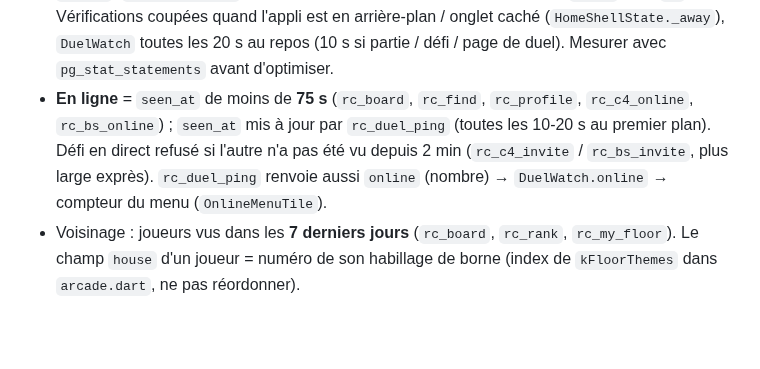
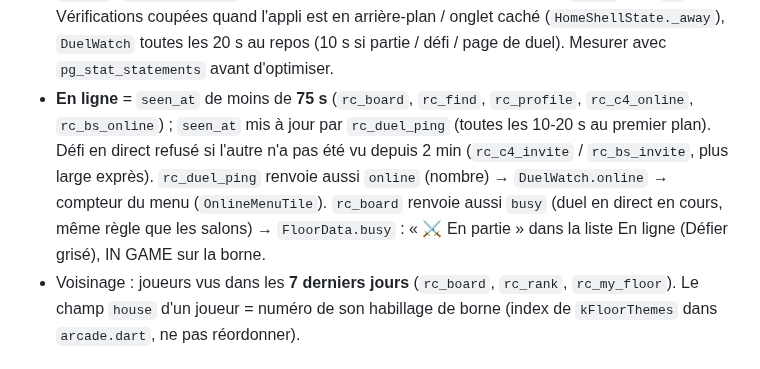
Before and after one commit to foclabroc/retro_collec_app, a Markdown page: CLAUDE.md, the part around the change. Rendered like a GitHub page; blank space fills up the shorter version.

Commit message:
CLAUDE.md : statut en partie
Co-Authored-By: Claude Opus 5.5 <noreply@anthropic.com>
Claude-Session: https://claude.ai/code/session_0185yoBy9ccRQEYYFGxbhuA3

```diff
--- a/CLAUDE.md
+++ b/CLAUDE.md
@@ -36,7 +36,7 @@ Web : https://foclabroc.github.io/retro_collec_app/
 - Bourse, achat groupé : `rc_market_buy_many(device, "card:f:prixmax,…", sig)` (30 max, offre la moins chère, cartes vendues / plus chères / trop chères passées) → `rc__market_buy1` (même logique que `rc_market_buy`, sans signature : à garder synchronisées). Côté appli : mode « ☑ Plusieurs » / appui long dans `MarketGroupsState` (`picks`, `_pickBar`).
 - Sagas (6) : Mario, Sonic, Zelda, Pokémon, Resident Evil (`re`), Castlevania. Définies dans `kSagas` (`catalog.dart` : 10 cartes d'origine + 3 de l'affiche + couleurs), logo `assets/sagas/<id>.webp`, cartes serveur `sg_<id>_NN` (rareté 3, `saga` = id) ajoutées par copie de la carte d'origine (voir `sql/2026-10-20_sagas_re_castlevania.sql` pour en ajouter une).
 - Charge serveur (Supabase t4g.nano, Irlande : CPU à crédits → pics de 1–2 s si sollicité en continu) : `rc_me(device, sig, p_have)` renvoie `owned` seulement si son md5 (`oh`) diffère de `p_have` (`Game.ownedHash`, remis à null dès qu'une autre réponse fournit `owned` sans `oh`). Vérifications coupées quand l'appli est en arrière-plan / onglet caché (`HomeShellState._away`), `DuelWatch` toutes les 20 s au repos (10 s si partie / défi / page de duel). Mesurer avec `pg_stat_statements` avant d'optimiser.
-- **En ligne** = `seen_at` de moins de **75 s** (`rc_board`, `rc_find`, `rc_profile`, `rc_c4_online`, `rc_bs_online`) ; `seen_at` mis à jour par `rc_duel_ping` (toutes les 10-20 s au premier plan). Défi en direct refusé si l'autre n'a pas été vu depuis 2 min (`rc_c4_invite` / `rc_bs_invite`, plus large exprès). `rc_duel_ping` renvoie aussi `online` (nombre) → `DuelWatch.online` → compteur du menu (`OnlineMenuTile`).
+- **En ligne** = `seen_at` de moins de **75 s** (`rc_board`, `rc_find`, `rc_profile`, `rc_c4_online`, `rc_bs_online`) ; `seen_at` mis à jour par `rc_duel_ping` (toutes les 10-20 s au premier plan). Défi en direct refusé si l'autre n'a pas été vu depuis 2 min (`rc_c4_invite` / `rc_bs_invite`, plus large exprès). `rc_duel_ping` renvoie aussi `online` (nombre) → `DuelWatch.online` → compteur du menu (`OnlineMenuTile`). `rc_board` renvoie aussi `busy` (duel en direct en cours, même règle que les salons) → `FloorData.busy` : « ⚔ En partie » dans la liste En ligne (Défier grisé), IN GAME sur la borne.
 - Voisinage : joueurs vus dans les **7 derniers jours** (`rc_board`, `rc_rank`, `rc_my_floor`). Le champ `house` d'un joueur = numéro de son habillage de borne (index de `kFloorThemes` dans `arcade.dart`, ne pas réordonner).
 
 ## Fichiers Flutter (lib/)
```
